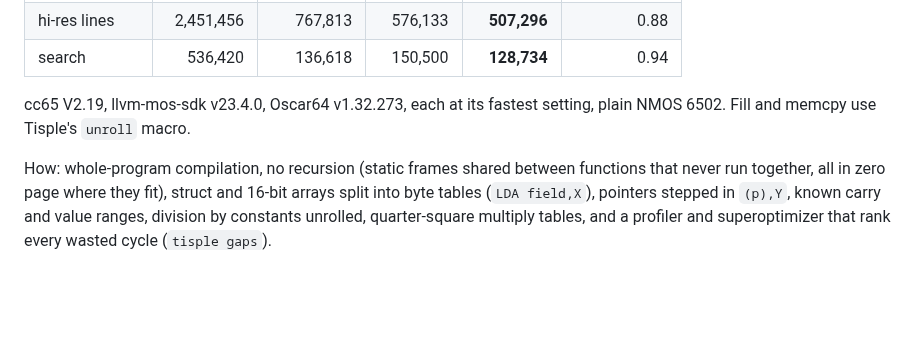
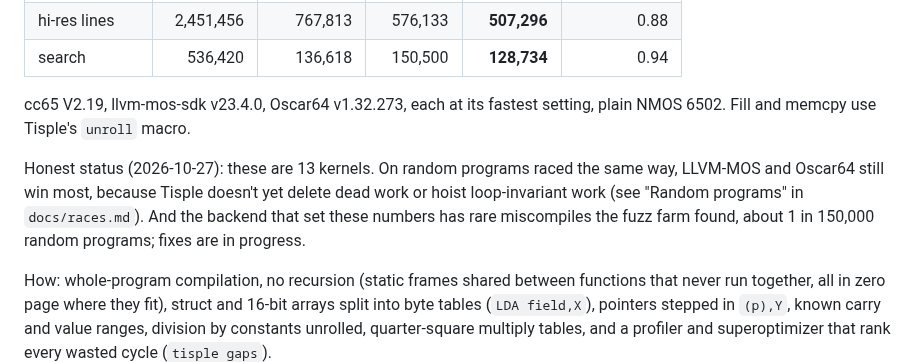
Before and after one commit to wegfawefgawefg/tisple, a Markdown page: README.md, the part around the change. Rendered like a GitHub page; blank space fills up the shorter version.

Commit message:
README: honest status on random-program races and known rare miscompiles
Co-Authored-By: Claude Opus 5.5 <noreply@anthropic.com>
Claude-Session: https://claude.ai/code/session_01RacQ15G93WmPmyQ8CGfPF2

```diff
--- a/README.md
+++ b/README.md
@@ -53,6 +53,12 @@ Tisple wins every one. Details, settings and versions in
 cc65 V2.19, llvm-mos-sdk v23.4.0, Oscar64 v1.32.273, each at its fastest
 setting, plain NMOS 6502. Fill and memcpy use Tisple's `unroll` macro.
 
+Honest status (2026-10-27): these are 13 kernels. On random programs raced
+the same way, LLVM-MOS and Oscar64 still win most, because Tisple doesn't yet
+delete dead work or hoist loop-invariant work (see "Random programs" in
+`docs/races.md`). And the backend that set these numbers has rare miscompiles
+the fuzz farm found, about 1 in 150,000 random programs; fixes are in progress.
+
 How: whole-program compilation, no recursion (static frames shared between
 functions that never run together, all in zero page where they fit), struct
 and 16-bit arrays split into byte tables (`LDA field,X`), pointers stepped in
```
